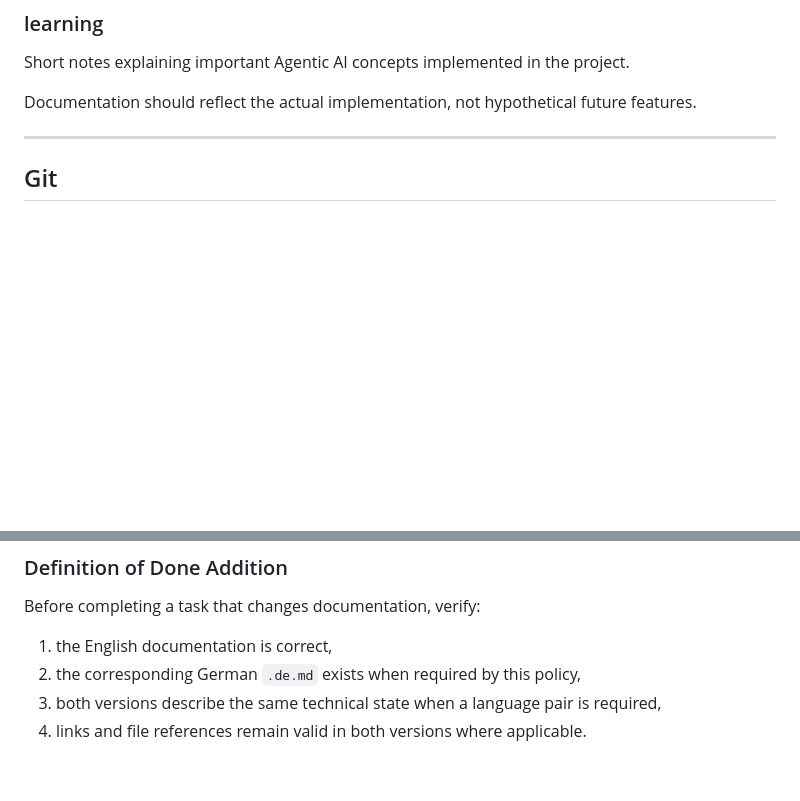
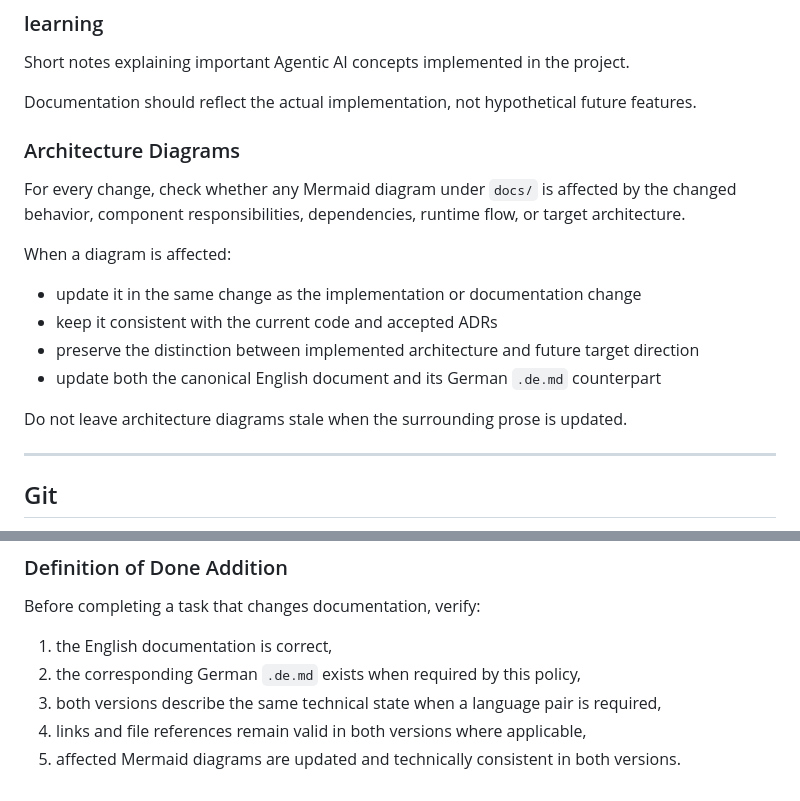
Before and after one commit to aboerzel/industrial-ai-agent, a Markdown page: AGENTS.md, 2 parts joined by grey strips. Drawn GitHub-style; blank space fills up the shorter version.

Commit message:
docs: require Mermaid diagram updates

```diff
--- a/AGENTS.md
+++ b/AGENTS.md
@@ -634,6 +634,21 @@ Short notes explaining important Agentic AI concepts implemented in the project.
 
 Documentation should reflect the actual implementation, not hypothetical future features.
 
+### Architecture Diagrams
+
+For every change, check whether any Mermaid diagram under `docs/` is affected by the
+changed behavior, component responsibilities, dependencies, runtime flow, or target
+architecture.
+
+When a diagram is affected:
+
+* update it in the same change as the implementation or documentation change
+* keep it consistent with the current code and accepted ADRs
+* preserve the distinction between implemented architecture and future target direction
+* update both the canonical English document and its German `.de.md` counterpart
+
+Do not leave architecture diagrams stale when the surrounding prose is updated.
+
 ---
 
 ## Git
@@ -759,4 +774,5 @@ Before completing a task that changes documentation, verify:
 1. the English documentation is correct,
 2. the corresponding German `.de.md` exists when required by this policy,
 3. both versions describe the same technical state when a language pair is required,
-4. links and file references remain valid in both versions where applicable.
+4. links and file references remain valid in both versions where applicable,
+5. affected Mermaid diagrams are updated and technically consistent in both versions.
```
